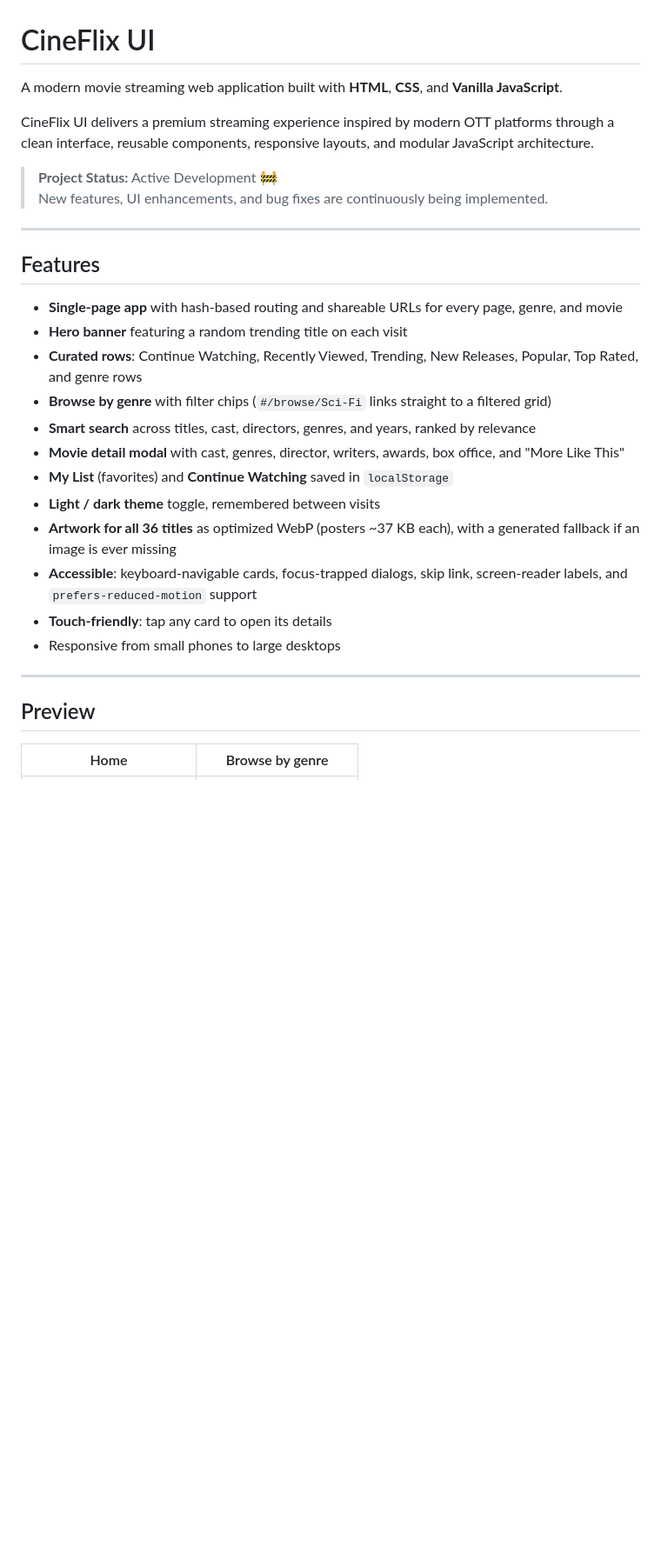
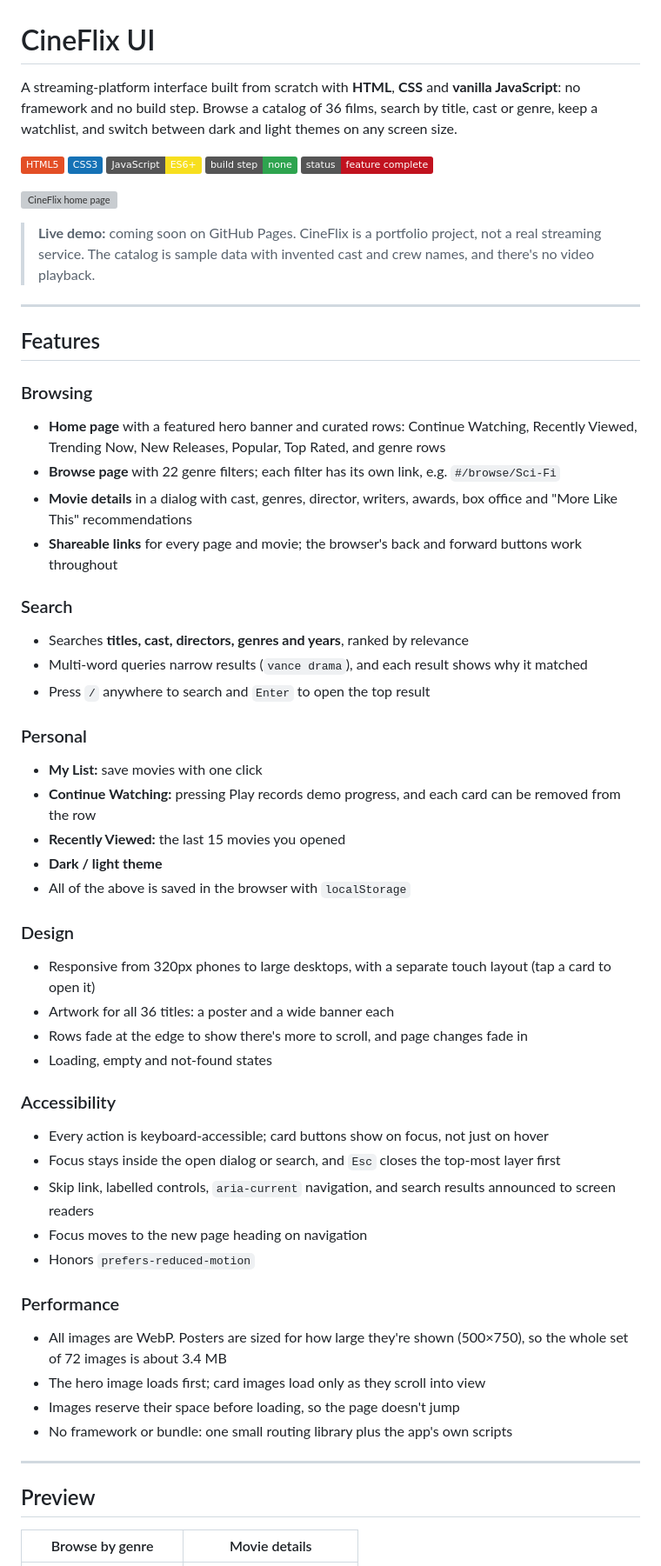
Before and after one commit to harshraj-31/cineflix-ui, a Markdown page: README.md, the part around one of its changes. Shown at 87% size. GitHub-like rendering; badges without logos; blank space fills up the shorter version; grey boxes are pictures that could not be loaded.

Commit message:
Rewrite README: features, how it works, getting started, credits

```diff
--- a/README.md
+++ b/README.md
@@ -1,32 +1,62 @@
 # CineFlix UI
 
-A modern movie streaming web application built with **HTML**, **CSS**, and **Vanilla JavaScript**.
+A streaming-platform interface built from scratch with **HTML**, **CSS** and **vanilla JavaScript**: no framework and no build step. Browse a catalog of 36 films, search by title, cast or genre, keep a watchlist, and switch between dark and light themes on any screen size.
 
-CineFlix UI delivers a premium streaming experience inspired by modern OTT platforms through a clean interface, reusable components, responsive layouts, and modular JavaScript architecture.
+![HTML5](https://img.shields.io/badge/HTML5-E34F26?logo=html5&logoColor=white)
+![CSS3](https://img.shields.io/badge/CSS3-1572B6?logo=css3&logoColor=white)
+![JavaScript](https://img.shields.io/badge/JavaScript-ES6%2B-F7DF1E?logo=javascript&logoColor=black)
+![Build](https://img.shields.io/badge/build%20step-none-2ea44f)
+![Status](https://img.shields.io/badge/status-feature%20complete-C1121F)
 
-> **Project Status:** Active Development 🚧
-> New features, UI enhancements, and bug fixes are continuously being implemented.
+![CineFlix home page](docs/screenshots/home.webp)
+
+> **Live demo:** coming soon on GitHub Pages.
+> CineFlix is a portfolio project, not a real streaming service. The catalog is sample data with invented cast and crew names, and there's no video playback.
 
 ---
 
 ## Features
 
-- **Single-page app** with hash-based routing and shareable URLs for every page, genre, and movie
-- **Hero banner** featuring a random trending title on each visit
-- **Curated rows**: Continue Watching, Recently Viewed, Trending, New Releases, Popular, Top Rated, and genre rows
-- **Browse by genre** with filter chips (`#/browse/Sci-Fi` links straight to a filtered grid)
-- **Smart search** across titles, cast, directors, genres, and years, ranked by relevance
-- **Movie detail modal** with cast, genres, director, writers, awards, box office, and "More Like This"
-- **My List** (favorites) and **Continue Watching** saved in `localStorage`
-- **Light / dark theme** toggle, remembered between visits
-- **Artwork for all 36 titles** as optimized WebP (posters ~37 KB each), with a generated fallback if an image is ever missing
-- **Accessible**: keyboard-navigable cards, focus-trapped dialogs, skip link, screen-reader labels, and `prefers-reduced-motion` support
-- **Touch-friendly**: tap any card to open its details
-- Responsive from small phones to large desktops
+### Browsing
+- **Home page** with a featured hero banner and curated rows: Continue Watching, Recently Viewed, Trending Now, New Releases, Popular, Top Rated, and genre rows
+- **Browse page** with 22 genre filters; each filter has its own link, e.g. `#/browse/Sci-Fi`
+- **Movie details** in a dialog with cast, genres, director, writers, awards, box office and "More Like This" recommendations
+- **Shareable links** for every page and movie; the browser's back and forward buttons work throughout
+
+### Search
+- Searches **titles, cast, directors, genres and years**, ranked by relevance
+- Multi-word queries narrow results (`vance drama`), and each result shows why it matched
+- Press `/` anywhere to search and `Enter` to open the top result
+
+### Personal
+- **My List:** save movies with one click
+- **Continue Watching:** pressing Play records demo progress, and each card can be removed from the row
+- **Recently Viewed:** the last 15 movies you opened
+- **Dark / light theme**
+- All of the above is saved in the browser with `localStorage`
+
+### Design
+- Responsive from 320px phones to large desktops, with a separate touch layout (tap a card to open it)
+- Artwork for all 36 titles: a poster and a wide banner each
+- Rows fade at the edge to show there's more to scroll, and page changes fade in
+- Loading, empty and not-found states
+
+### Accessibility
+- Every action is keyboard-accessible; card buttons show on focus, not just on hover
+- Focus stays inside the open dialog or search, and `Esc` closes the top-most layer first
+- Skip link, labelled controls, `aria-current` navigation, and search results announced to screen readers
+- Focus moves to the new page heading on navigation
+- Honors `prefers-reduced-motion`
+
+### Performance
+- All images are WebP. Posters are sized for how large they're shown (500×750), so the whole set of 72 images is about 3.4 MB
+- The hero image loads first; card images load only as they scroll into view
+- Images reserve their space before loading, so the page doesn't jump
+- No framework or bundle: one small routing library plus the app's own scripts
 
 ---
 
 ## Preview
 
-| Home | Browse by genre |
+| Browse by genre | Movie details |
 | --- | --- |
```
Also changed, not shown: other parts of README.md (+136 -93 lines).
